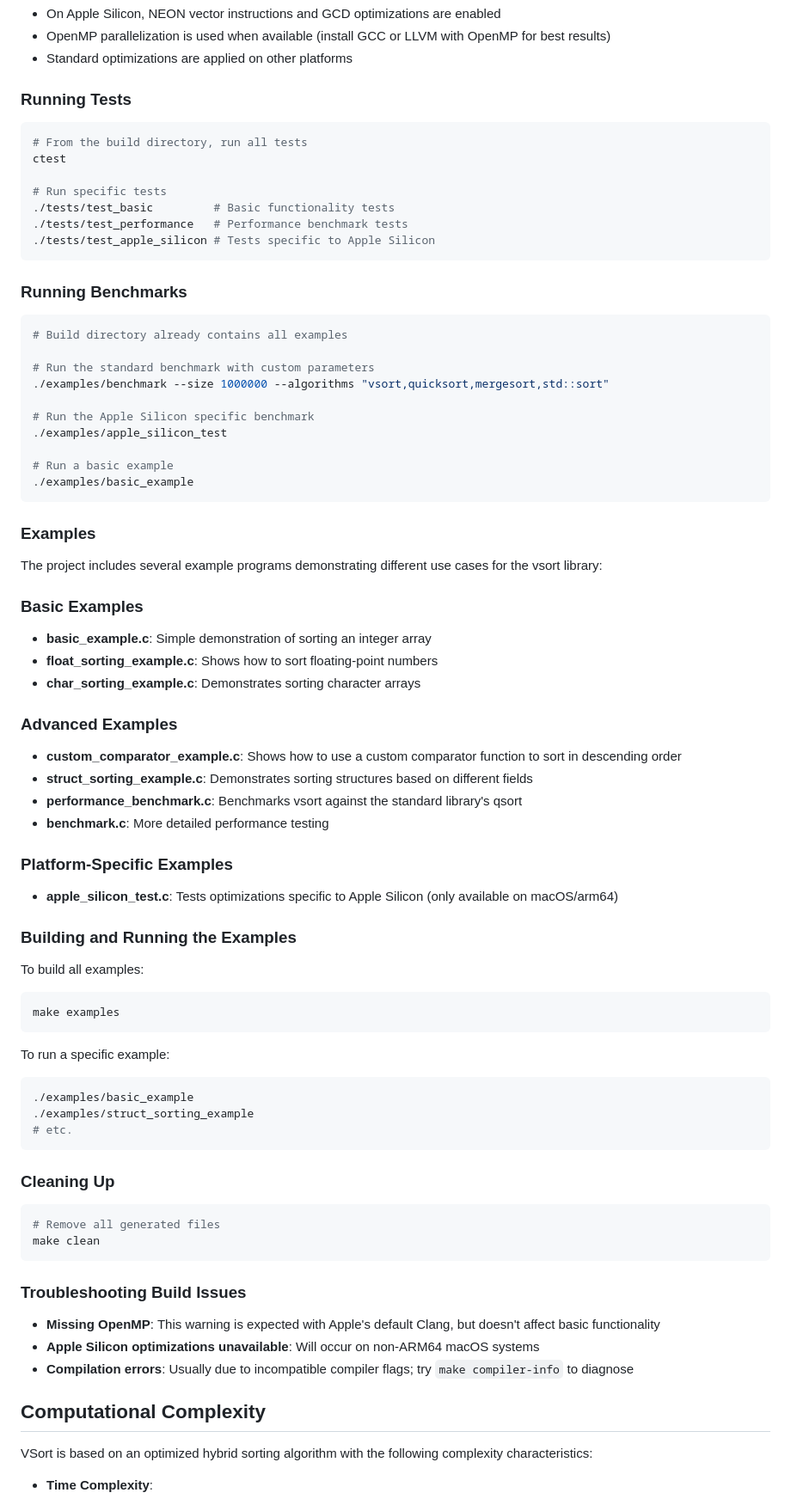
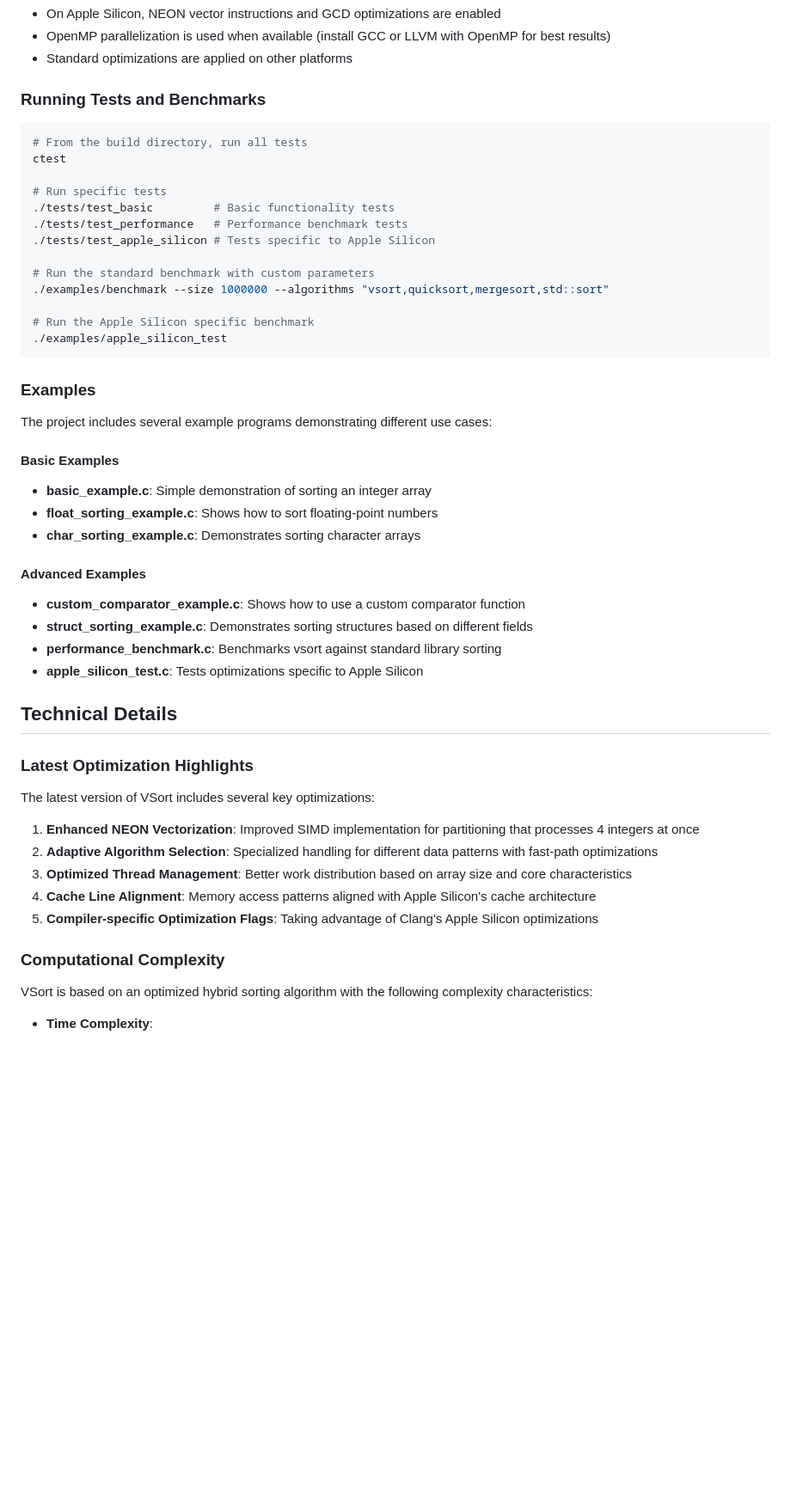
Before and after one commit to davidesantangelo/vsort, a Markdown page: README.md, the part around one of its changes. Shown at 86% size. Drawn GitHub-style; blank space fills up the shorter version.

````diff
--- a/README.md
+++ b/README.md
@@ -211,7 +185,7 @@ CMake automatically detects your hardware and applies appropriate optimizations:
 - OpenMP parallelization is used when available (install GCC or LLVM with OpenMP for best results)
 - Standard optimizations are applied on other platforms
 
-### Running Tests
+### Running Tests and Benchmarks
 
 ```bash
 # From the build directory, run all tests
@@ -221,74 +195,42 @@ ctest
 ./tests/test_basic         # Basic functionality tests
 ./tests/test_performance   # Performance benchmark tests
 ./tests/test_apple_silicon # Tests specific to Apple Silicon
-```
-
-### Running Benchmarks
-
-```bash
-# Build directory already contains all examples
 
 # Run the standard benchmark with custom parameters
 ./examples/benchmark --size 1000000 --algorithms "vsort,quicksort,mergesort,std::sort"
 
 # Run the Apple Silicon specific benchmark
 ./examples/apple_silicon_test
-
-# Run a basic example
-./examples/basic_example
 ```
 
 ### Examples
 
-The project includes several example programs demonstrating different use cases for the vsort library:
+The project includes several example programs demonstrating different use cases:
 
-### Basic Examples
-
+#### Basic Examples
 - **basic_example.c**: Simple demonstration of sorting an integer array
 - **float_sorting_example.c**: Shows how to sort floating-point numbers
 - **char_sorting_example.c**: Demonstrates sorting character arrays
 
-### Advanced Examples
+#### Advanced Examples
+- **custom_comparator_example.c**: Shows how to use a custom comparator function
+- **struct_sorting_example.c**: Demonstrates sorting structures based on different fields
+- **performance_benchmark.c**: Benchmarks vsort against standard library sorting
+- **apple_silicon_test.c**: Tests optimizations specific to Apple Silicon
 
-- **custom_comparator_example.c**: Shows how to use a custom comparator function to sort in descending order
-- **struct_sorting_example.c**: Demonstrates sorting structures based on different fields
-- **performance_benchmark.c**: Benchmarks vsort against the standard library's qsort
-- **benchmark.c**: More detailed performance testing
+## Technical Details
 
-### Platform-Specific Examples
+### Latest Optimization Highlights
 
-- **apple_silicon_test.c**: Tests optimizations specific to Apple Silicon (only available on macOS/arm64)
+The latest version of VSort includes several key optimizations:
 
-### Building and Running the Examples
+1. **Enhanced NEON Vectorization**: Improved SIMD implementation for partitioning that processes 4 integers at once
+2. **Adaptive Algorithm Selection**: Specialized handling for different data patterns with fast-path optimizations
+3. **Optimized Thread Management**: Better work distribution based on array size and core characteristics
+4. **Cache Line Alignment**: Memory access patterns aligned with Apple Silicon's cache architecture
+5. **Compiler-specific Optimization Flags**: Taking advantage of Clang's Apple Silicon optimizations
 
-To build all examples:
-
-```bash
-make examples
-```
-
-To run a specific example:
-
-```bash
-./examples/basic_example
-./examples/struct_sorting_example
-# etc.
-```
-
-### Cleaning Up
-
-```bash
-# Remove all generated files
-make clean
-```
-
-### Troubleshooting Build Issues
-
-- **Missing OpenMP**: This warning is expected with Apple's default Clang, but doesn't affect basic functionality
-- **Apple Silicon optimizations unavailable**: Will occur on non-ARM64 macOS systems
-- **Compilation errors**: Usually due to incompatible compiler flags; try `make compiler-info` to diagnose
-
-## Computational Complexity
+### Computational Complexity
 
 VSort is based on an optimized hybrid sorting algorithm with the following complexity characteristics:
 
````
Also changed, not shown: other parts of README.md (+41 -68 lines).
